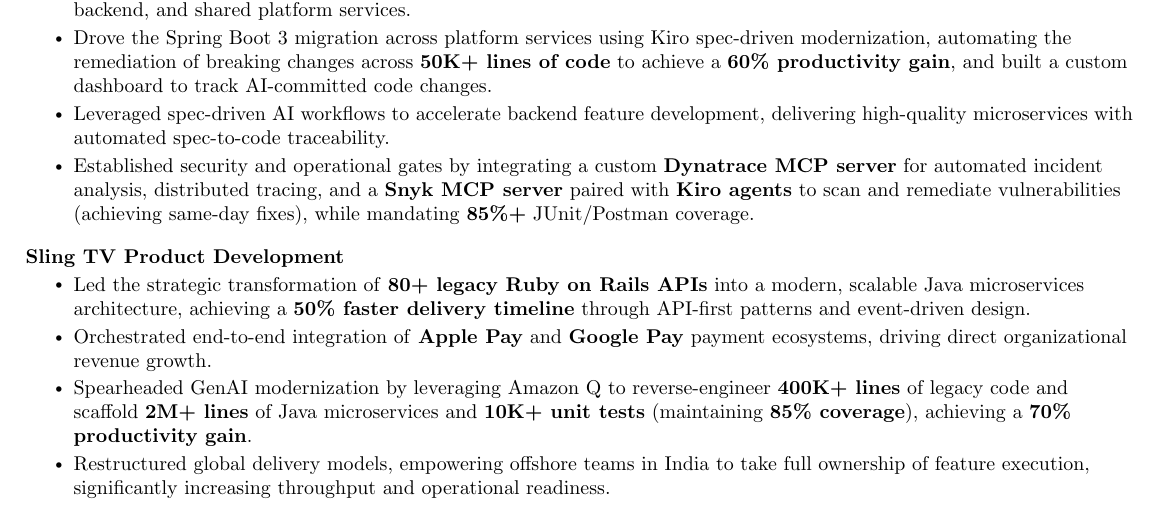
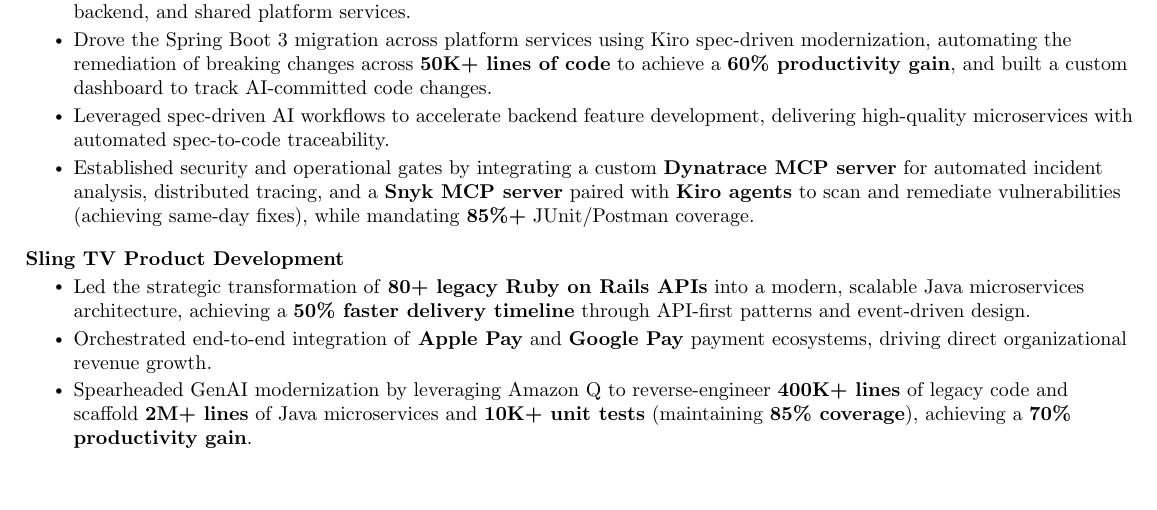
Before and after one commit to kvginnovate/old-resume, a LaTeX document (main_v3.tex): part of page 1 of 2, cut so that both start at the same text, the shorter picture padded with empty space. Compiled offline with pdfLaTeX.

Commit message:
Remove global delivery models bullet point under Sling TV section

```diff
--- a/main_v3.tex
+++ b/main_v3.tex
@@ -139,7 +139,6 @@
 \resumeItem{Led the strategic transformation of \textbf{80+ legacy Ruby on Rails APIs} into a modern, scalable Java microservices architecture, achieving a \textbf{50\% faster delivery timeline} through API-first patterns and event-driven design.}
 \resumeItem{Orchestrated end-to-end integration of \textbf{Apple Pay} and \textbf{Google Pay} payment ecosystems, driving direct organizational revenue growth.}
 \resumeItem{Spearheaded GenAI modernization by leveraging Amazon Q to reverse-engineer \textbf{400K+ lines} of legacy code and scaffold \textbf{2M+ lines} of Java microservices and \textbf{10K+ unit tests} (maintaining \textbf{85\% coverage}), achieving a \textbf{70\% productivity gain}.}
-\resumeItem{Restructured global delivery models, empowering offshore teams in India to take full ownership of feature execution, significantly increasing throughput and operational readiness.}
 \resumeItemListEnd
 
 \vspace{-12pt}
```
Also changed, not shown: main_v3.pdf, 1 other file.
